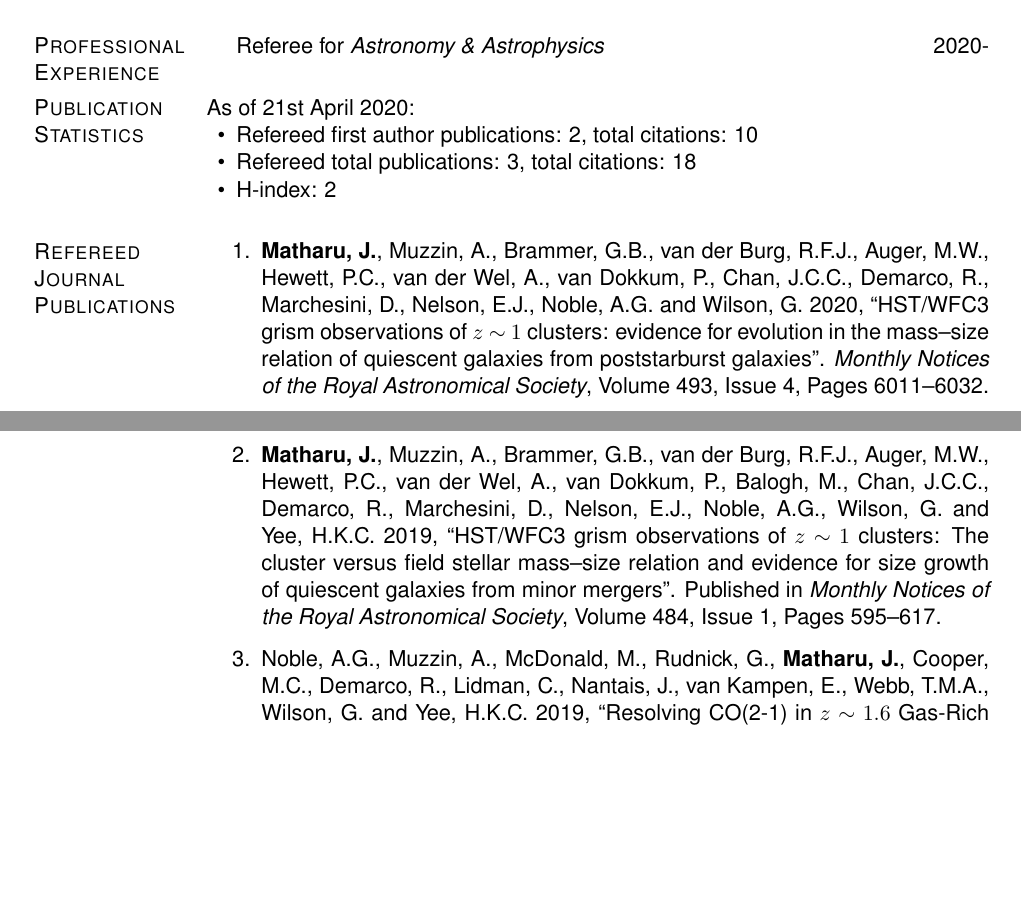
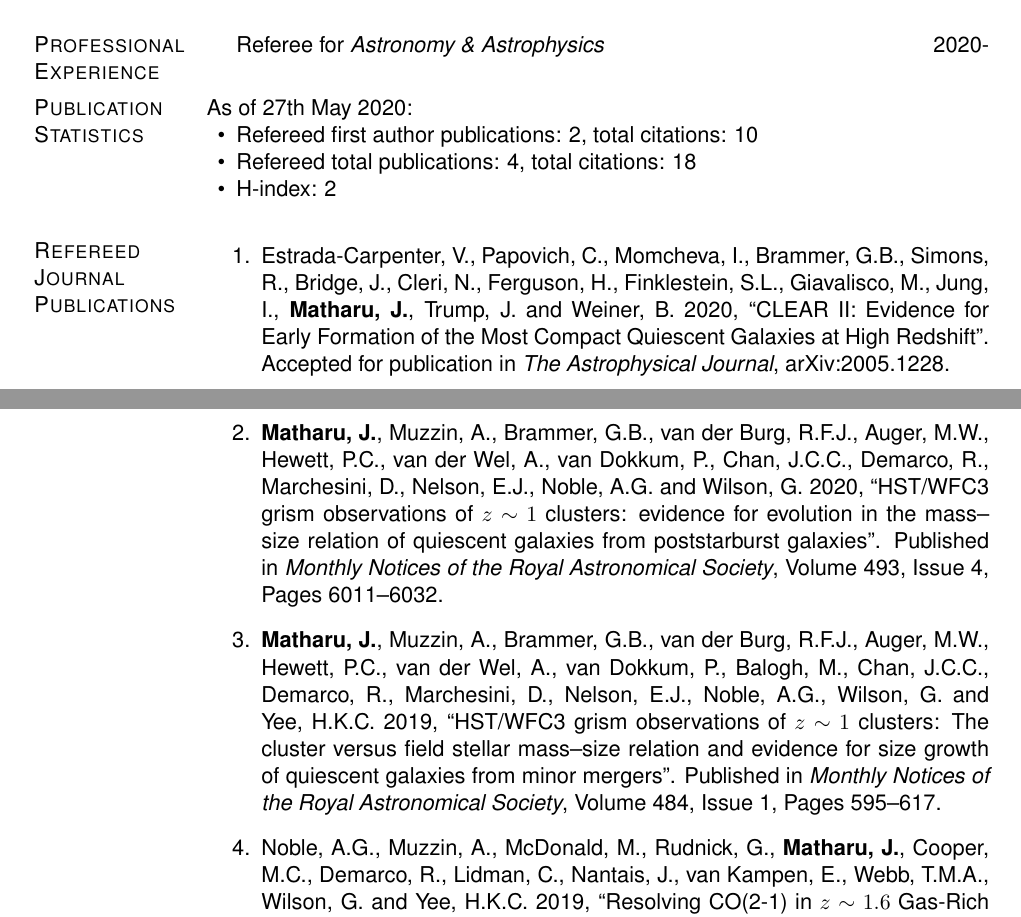
Before and after one commit to jkmatharu/jkmatharu.github.io, a LaTeX CV (images/Jas_cv.tex): two parts of pages 1 and 2 of 3 before the commit and two parts of pages 1 and 2 of 4 after it, joined at a grey line, cut so that both start at the same text, the shorter picture padded with empty space. Compiled offline with pdfLaTeX.

Commit message:
cv update

```diff
--- a/images/Jas_cv.tex
+++ b/images/Jas_cv.tex
@@ -342,10 +342,10 @@ Gower Street, London, UK
 \end{innerlist}
 
 \section{Publication Statistics}
-As of 21st April 2020:
+As of 27th May 2020:
 \begin{innerlist}
 	\item Refereed first author publications: 2, total citations: 10
-	\item Refereed total publications: 3, total citations: 18
+	\item Refereed total publications: 4, total citations: 18
 	\item H-index: 2
 	%\item h-index:
 \end{innerlist}
@@ -354,7 +354,9 @@ As of 21st April 2020:
 \vspace{-.1275in}
 \begin{bibsection}
 
-	 \item {\bf Matharu, J.}, Muzzin, A., Brammer, G.B., van der Burg, R.F.J., Auger, M.W., Hewett, P.C., van der Wel, A., van Dokkum, P., Chan, J.C.C., Demarco, R., Marchesini, D., Nelson, E.J., Noble, A.G. and Wilson, G.  2020, ``HST/WFC3 grism observations of $z~\mathtt{\sim}~1$ clusters: evidence for evolution in the mass--size relation of quiescent galaxies from poststarburst galaxies". \emph{Monthly Notices of the Royal Astronomical Society}, Volume 493, Issue 4, Pages 6011--6032.
+	\item Estrada-Carpenter, V., Papovich, C., Momcheva, I., Brammer, G.B., Simons, R., Bridge, J., Cleri, N., Ferguson, H., Finklestein, S.L., Giavalisco, M., Jung, I., {\bf Matharu, J.}, Trump, J. and Weiner, B. 2020, ``CLEAR II: Evidence for Early Formation of the Most Compact Quiescent Galaxies at High Redshift". Accepted for publication in \emph{The Astrophysical Journal}, arXiv:2005.1228.
+
+	 \item {\bf Matharu, J.}, Muzzin, A., Brammer, G.B., van der Burg, R.F.J., Auger, M.W., Hewett, P.C., van der Wel, A., van Dokkum, P., Chan, J.C.C., Demarco, R., Marchesini, D., Nelson, E.J., Noble, A.G. and Wilson, G.  2020, ``HST/WFC3 grism observations of $z~\mathtt{\sim}~1$ clusters: evidence for evolution in the mass--size relation of quiescent galaxies from poststarburst galaxies". Published in \emph{Monthly Notices of the Royal Astronomical Society}, Volume 493, Issue 4, Pages 6011--6032.
 
 
 	\item  {\bf Matharu, J.}, Muzzin, A., Brammer, G.B., van der Burg, R.F.J., Auger, M.W., Hewett, P.C., van der Wel, A., van Dokkum, P., Balogh, M., Chan, J.C.C., Demarco, R., Marchesini, D., Nelson, E.J., Noble, A.G., Wilson, G. and Yee, H.K.C.  2019, ``HST/WFC3 grism observations of $z~\mathtt{\sim}~1$ clusters: The cluster versus field stellar mass--size relation and evidence for size growth of quiescent galaxies from minor mergers". Published in \emph{Monthly Notices of the Royal Astronomical Society}, Volume 484, Issue 1, Pages 595--617.
```
Also changed, not shown: images/Jas_cv.pdf, 3 other files.
